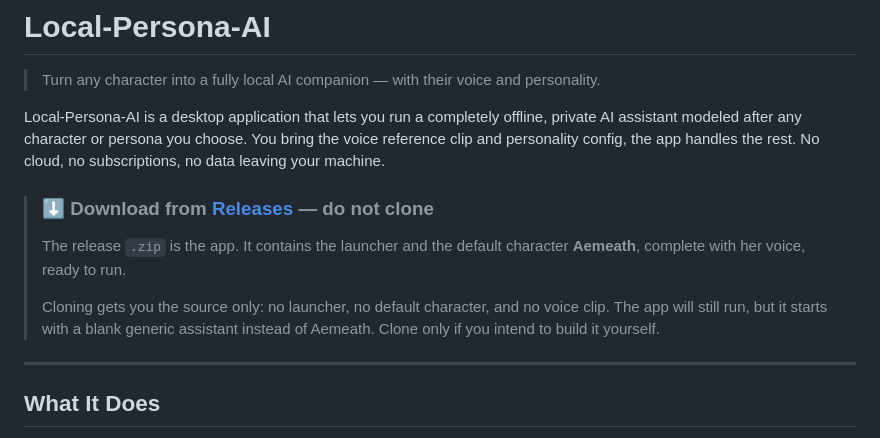
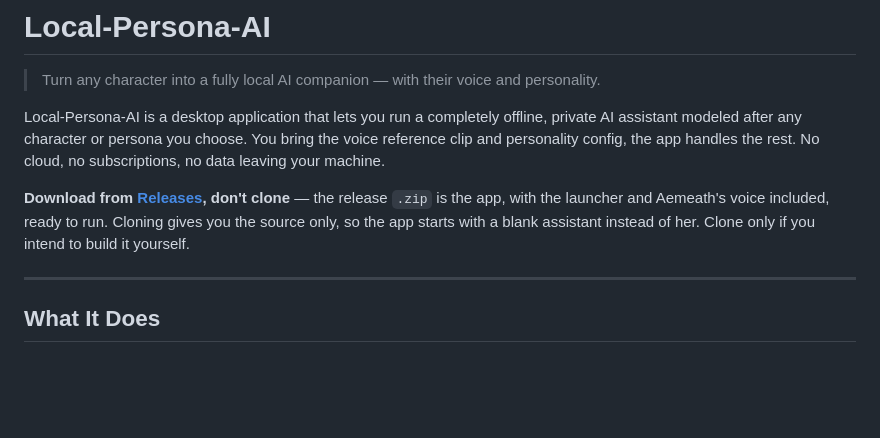
Before and after one commit to nprev-dev/Local-Persona-AI, a Markdown page: README.md, the part around the change. Rendered like a GitHub page; blank space fills up the shorter version.

Commit message:
Readme note

```diff
--- a/README.md
+++ b/README.md
@@ -4,11 +4,7 @@
 
 Local-Persona-AI is a desktop application that lets you run a completely offline, private AI assistant modeled after any character or persona you choose. You bring the voice reference clip and personality config, the app handles the rest. No cloud, no subscriptions, no data leaving your machine.
 
-> ### ⬇️ Download from [Releases](https://github.com/nprev-dev/Local-Persona-AI/releases) — do not clone
->
-> The release `.zip` is the app. It contains the launcher and the default character **Aemeath**, complete with her voice, ready to run.
->
-> Cloning gets you the source only: no launcher, no default character, and no voice clip. The app will still run, but it starts with a blank generic assistant instead of Aemeath. Clone only if you intend to build it yourself.
+**Download from [Releases](https://github.com/nprev-dev/Local-Persona-AI/releases), don't clone** — the release `.zip` is the app, with the launcher and Aemeath's voice included, ready to run. Cloning gives you the source only, so the app starts with a blank assistant instead of her. Clone only if you intend to build it yourself.
 
 ---
 
```
